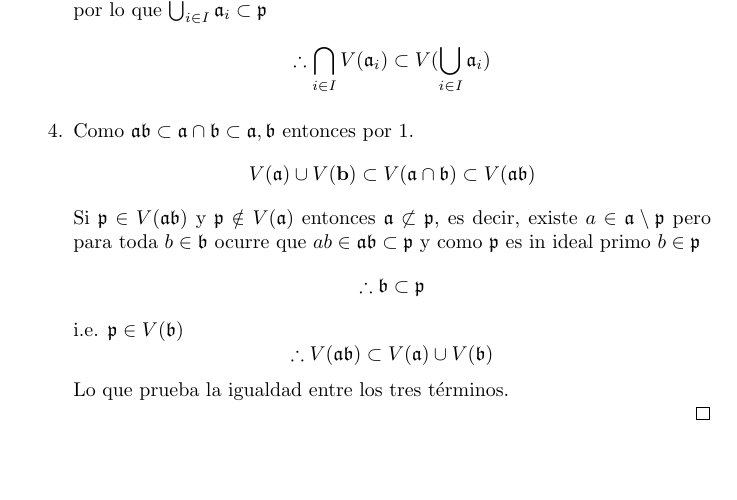
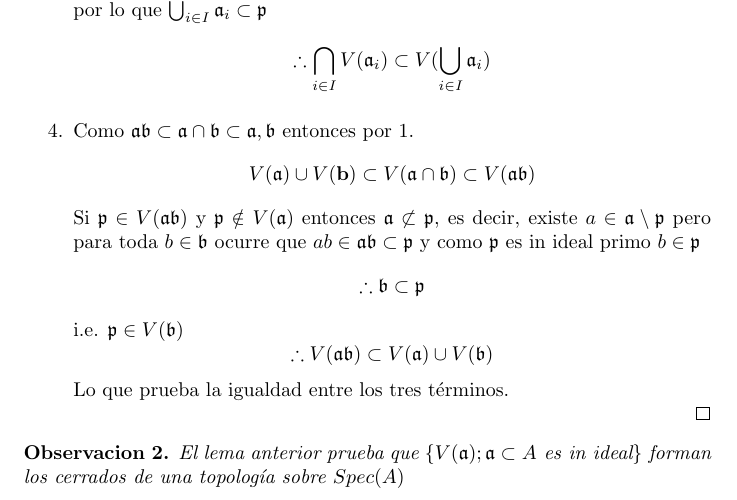
Before and after one commit to IakiMendieta/Geometria-algebraica, a LaTeX document (geoalg1.tex): part of page 2 of 2, cut so that both start at the same text, the shorter picture padded with empty space. Compiled offline with pdfLaTeX.

Commit message:
Añadidos menores

```diff
--- a/geoalg1.tex
+++ b/geoalg1.tex
@@ -81,4 +81,9 @@
     \end{enumerate}
 \end{proof}
 
+\begin{observacion}
+    El lema anterior prueba que $\{V(\mathfrak{a}); \mathfrak{a} \subset A \mbox{ es in ideal}\}$
+    forman los cerrados de una topología sobre $Spec(A)$
+\end{observacion}
+
 \end{document}
```
Also changed, not shown: 4 other files.
